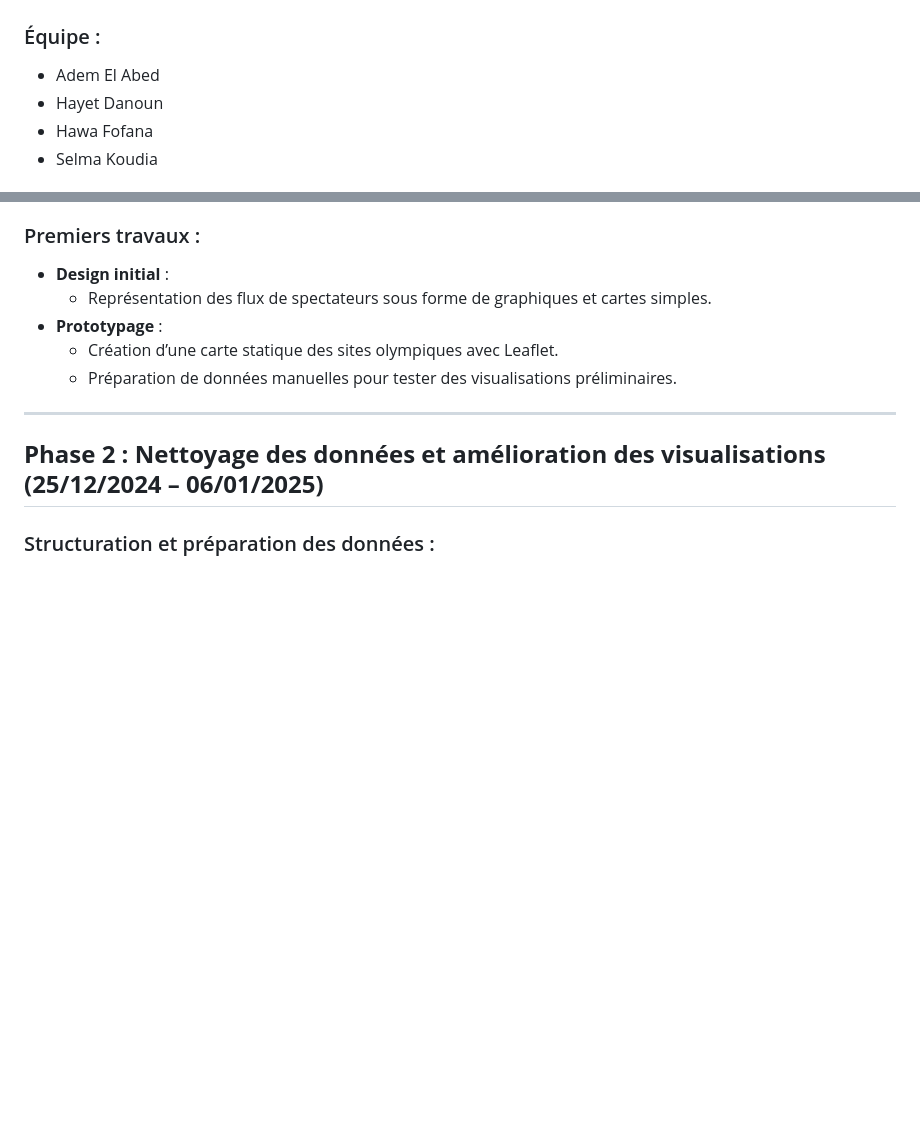
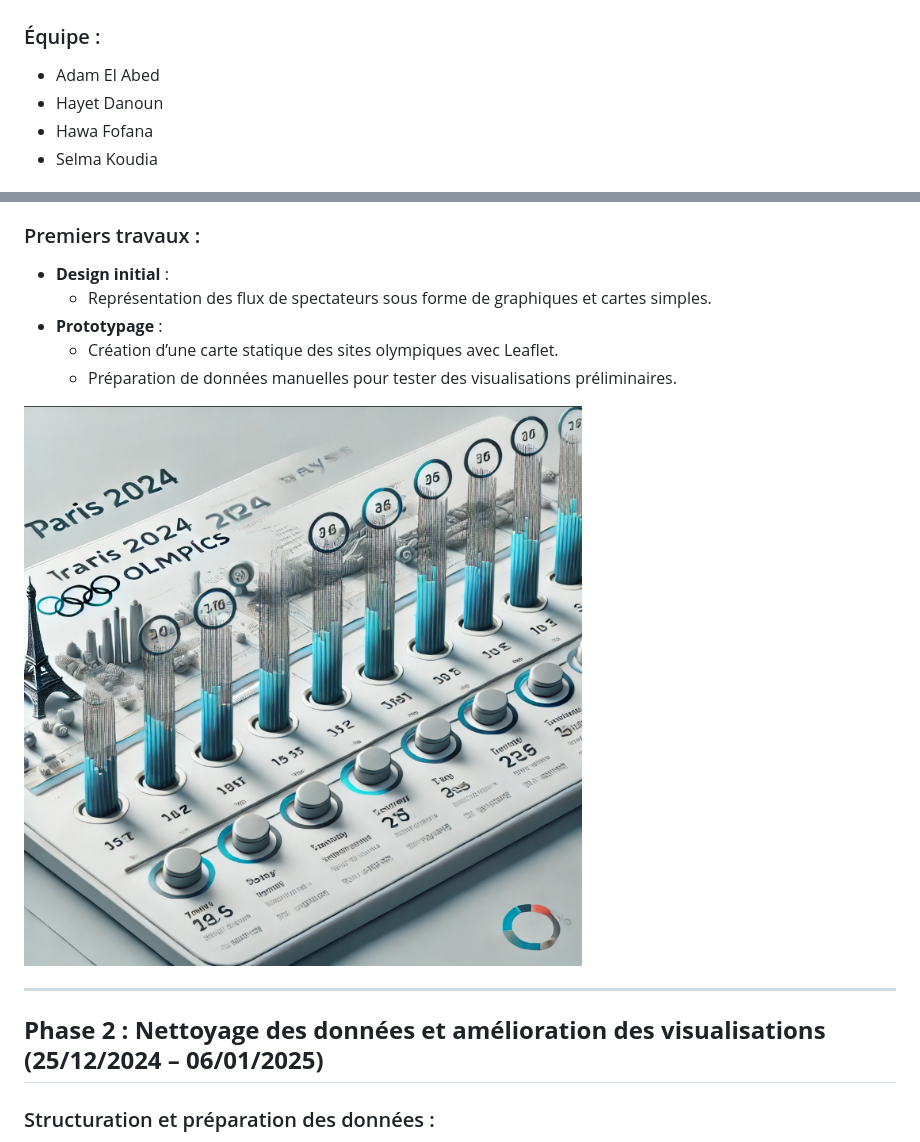
Before and after one commit to adam-elabed/DataVisualization, a Markdown page: wiki/Cahier d'avancement.md, 2 parts joined by grey strips. Rendered like a GitHub page; pictures changed too: wiki/images/4.png (added); blank space fills up the shorter version.

Commit message:
modifying the image

```diff
--- a/wiki/Cahier d'avancement.md
+++ b/wiki/Cahier d'avancement.md
@@ -2,7 +2,7 @@
 
 ### Équipe :
 
-- Adem El Abed
+- Adam El Abed
 - Hayet Danoun
 - Hawa Fofana
 - Selma Koudia
@@ -51,6 +55,8 @@
 - **Prototypage** :
   - Création d’une carte statique des sites olympiques avec Leaflet.
   - Préparation de données manuelles pour tester des visualisations préliminaires.
+
+![Aperçu des Visualisations](images/4.png)
 
 ---
 
```
Also changed, not shown: other parts of wiki/Cahier d'avancement.md (+13 -1 lines), wiki/images/5.png (added), 4 other files.
